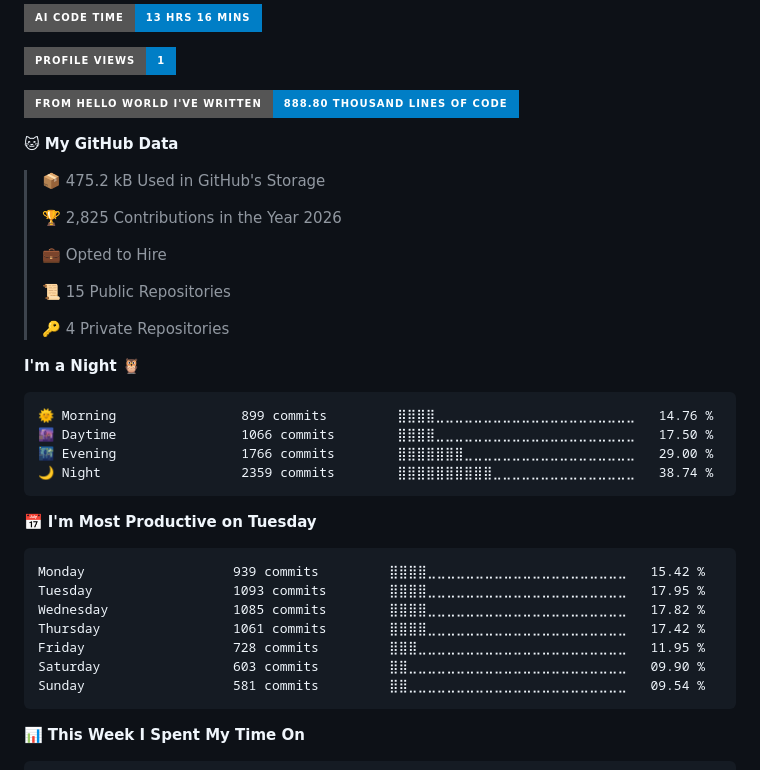
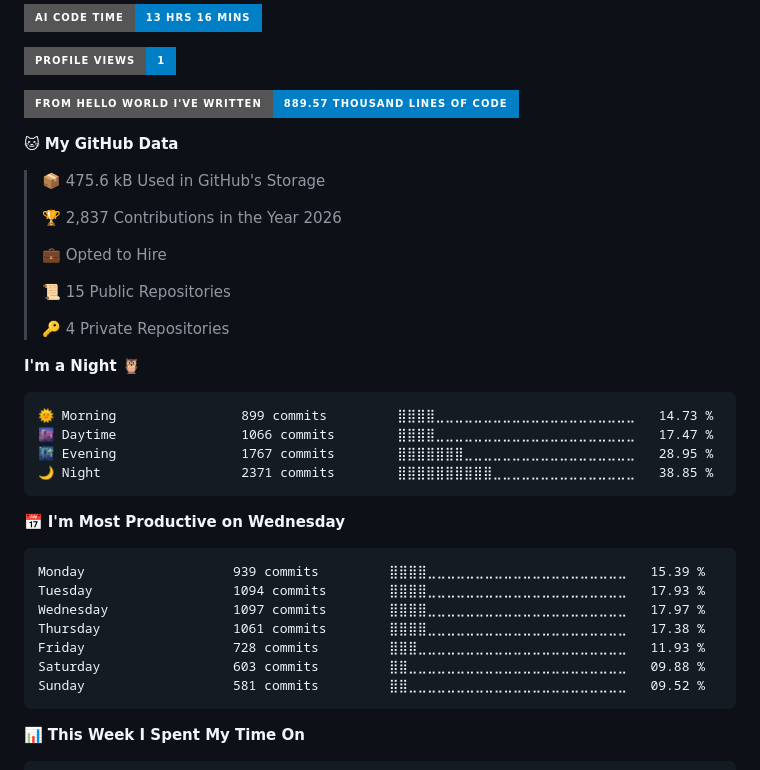
Before and after one commit to HafiziRuslan/HafiziRuslan, a Markdown page: README.md, the part around the change. Drawn GitHub-style; badges without logos.

Commit message:
metrics

````diff
--- a/README.md
+++ b/README.md
@@ -60,13 +60,13 @@ Here are some ideas to get you started:
 
 ![Profile Views](http://img.shields.io/badge/Profile%20Views-1-blue?style=for-the-badge)
 
-![Lines of code](https://img.shields.io/badge/From%20Hello%20World%20I%27ve%20Written-888.80%20thousand%20lines%20of%20code-blue?style=for-the-badge)
+![Lines of code](https://img.shields.io/badge/From%20Hello%20World%20I%27ve%20Written-889.57%20thousand%20lines%20of%20code-blue?style=for-the-badge)
 
 **🐱 My GitHub Data**
 
-> 📦 475.2 kB Used in GitHub's Storage
+> 📦 475.6 kB Used in GitHub's Storage
  >
-> 🏆 2,825 Contributions in the Year 2026
+> 🏆 2,837 Contributions in the Year 2026
  >
 > 💼 Opted to Hire
  >
@@ -77,21 +77,21 @@ Here are some ideas to get you started:
 **I'm a Night 🦉**
 
 ```text
-🌞 Morning                899 commits         ⣿⣿⣿⣿⣀⣀⣀⣀⣀⣀⣀⣀⣀⣀⣀⣀⣀⣀⣀⣀⣀⣀⣀⣀⣀   14.76 %
-🌆 Daytime                1066 commits        ⣿⣿⣿⣿⣀⣀⣀⣀⣀⣀⣀⣀⣀⣀⣀⣀⣀⣀⣀⣀⣀⣀⣀⣀⣀   17.50 %
-🌃 Evening                1766 commits        ⣿⣿⣿⣿⣿⣿⣿⣀⣀⣀⣀⣀⣀⣀⣀⣀⣀⣀⣀⣀⣀⣀⣀⣀⣀   29.00 %
-🌙 Night                  2359 commits        ⣿⣿⣿⣿⣿⣿⣿⣿⣿⣿⣀⣀⣀⣀⣀⣀⣀⣀⣀⣀⣀⣀⣀⣀⣀   38.74 %
+🌞 Morning                899 commits         ⣿⣿⣿⣿⣀⣀⣀⣀⣀⣀⣀⣀⣀⣀⣀⣀⣀⣀⣀⣀⣀⣀⣀⣀⣀   14.73 %
+🌆 Daytime                1066 commits        ⣿⣿⣿⣿⣀⣀⣀⣀⣀⣀⣀⣀⣀⣀⣀⣀⣀⣀⣀⣀⣀⣀⣀⣀⣀   17.47 %
+🌃 Evening                1767 commits        ⣿⣿⣿⣿⣿⣿⣿⣀⣀⣀⣀⣀⣀⣀⣀⣀⣀⣀⣀⣀⣀⣀⣀⣀⣀   28.95 %
+🌙 Night                  2371 commits        ⣿⣿⣿⣿⣿⣿⣿⣿⣿⣿⣀⣀⣀⣀⣀⣀⣀⣀⣀⣀⣀⣀⣀⣀⣀   38.85 %
 ```
-📅 **I'm Most Productive on Tuesday**
+📅 **I'm Most Productive on Wednesday**
 
 ```text
-Monday                   939 commits         ⣿⣿⣿⣿⣀⣀⣀⣀⣀⣀⣀⣀⣀⣀⣀⣀⣀⣀⣀⣀⣀⣀⣀⣀⣀   15.42 %
-Tuesday                  1093 commits        ⣿⣿⣿⣿⣀⣀⣀⣀⣀⣀⣀⣀⣀⣀⣀⣀⣀⣀⣀⣀⣀⣀⣀⣀⣀   17.95 %
-Wednesday                1085 commits        ⣿⣿⣿⣿⣀⣀⣀⣀⣀⣀⣀⣀⣀⣀⣀⣀⣀⣀⣀⣀⣀⣀⣀⣀⣀   17.82 %
-Thursday                 1061 commits        ⣿⣿⣿⣿⣀⣀⣀⣀⣀⣀⣀⣀⣀⣀⣀⣀⣀⣀⣀⣀⣀⣀⣀⣀⣀   17.42 %
-Friday                   728 commits         ⣿⣿⣿⣀⣀⣀⣀⣀⣀⣀⣀⣀⣀⣀⣀⣀⣀⣀⣀⣀⣀⣀⣀⣀⣀   11.95 %
-Saturday                 603 commits         ⣿⣿⣀⣀⣀⣀⣀⣀⣀⣀⣀⣀⣀⣀⣀⣀⣀⣀⣀⣀⣀⣀⣀⣀⣀   09.90 %
-Sunday                   581 commits         ⣿⣿⣀⣀⣀⣀⣀⣀⣀⣀⣀⣀⣀⣀⣀⣀⣀⣀⣀⣀⣀⣀⣀⣀⣀   09.54 %
+Monday                   939 commits         ⣿⣿⣿⣿⣀⣀⣀⣀⣀⣀⣀⣀⣀⣀⣀⣀⣀⣀⣀⣀⣀⣀⣀⣀⣀   15.39 %
+Tuesday                  1094 commits        ⣿⣿⣿⣿⣀⣀⣀⣀⣀⣀⣀⣀⣀⣀⣀⣀⣀⣀⣀⣀⣀⣀⣀⣀⣀   17.93 %
+Wednesday                1097 commits        ⣿⣿⣿⣿⣀⣀⣀⣀⣀⣀⣀⣀⣀⣀⣀⣀⣀⣀⣀⣀⣀⣀⣀⣀⣀   17.97 %
+Thursday                 1061 commits        ⣿⣿⣿⣿⣀⣀⣀⣀⣀⣀⣀⣀⣀⣀⣀⣀⣀⣀⣀⣀⣀⣀⣀⣀⣀   17.38 %
+Friday                   728 commits         ⣿⣿⣿⣀⣀⣀⣀⣀⣀⣀⣀⣀⣀⣀⣀⣀⣀⣀⣀⣀⣀⣀⣀⣀⣀   11.93 %
+Saturday                 603 commits         ⣿⣿⣀⣀⣀⣀⣀⣀⣀⣀⣀⣀⣀⣀⣀⣀⣀⣀⣀⣀⣀⣀⣀⣀⣀   09.88 %
+Sunday                   581 commits         ⣿⣿⣀⣀⣀⣀⣀⣀⣀⣀⣀⣀⣀⣀⣀⣀⣀⣀⣀⣀⣀⣀⣀⣀⣀   09.52 %
 ```
 
 
````
Also changed, not shown: assets/bar_graph.png.
